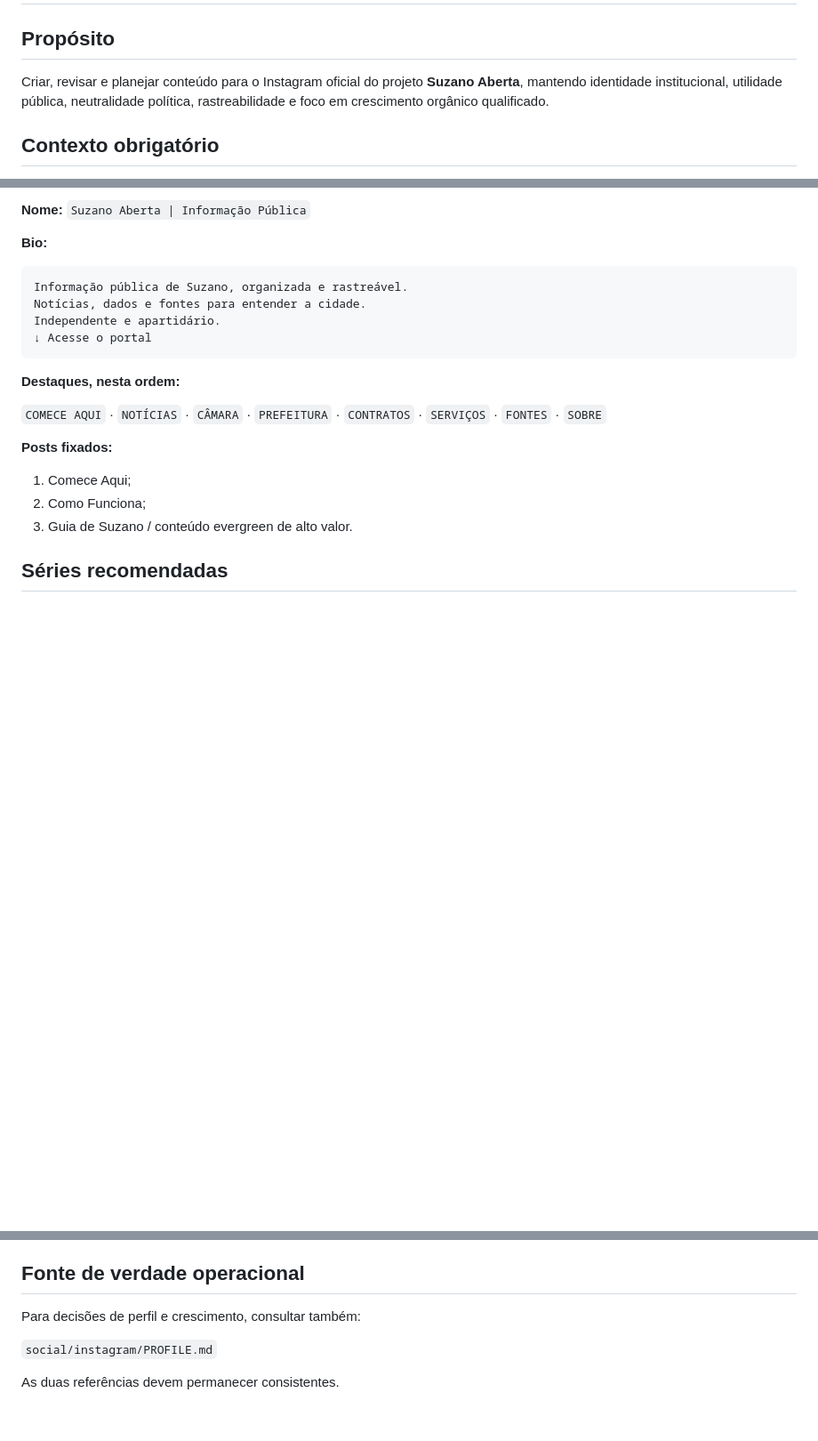
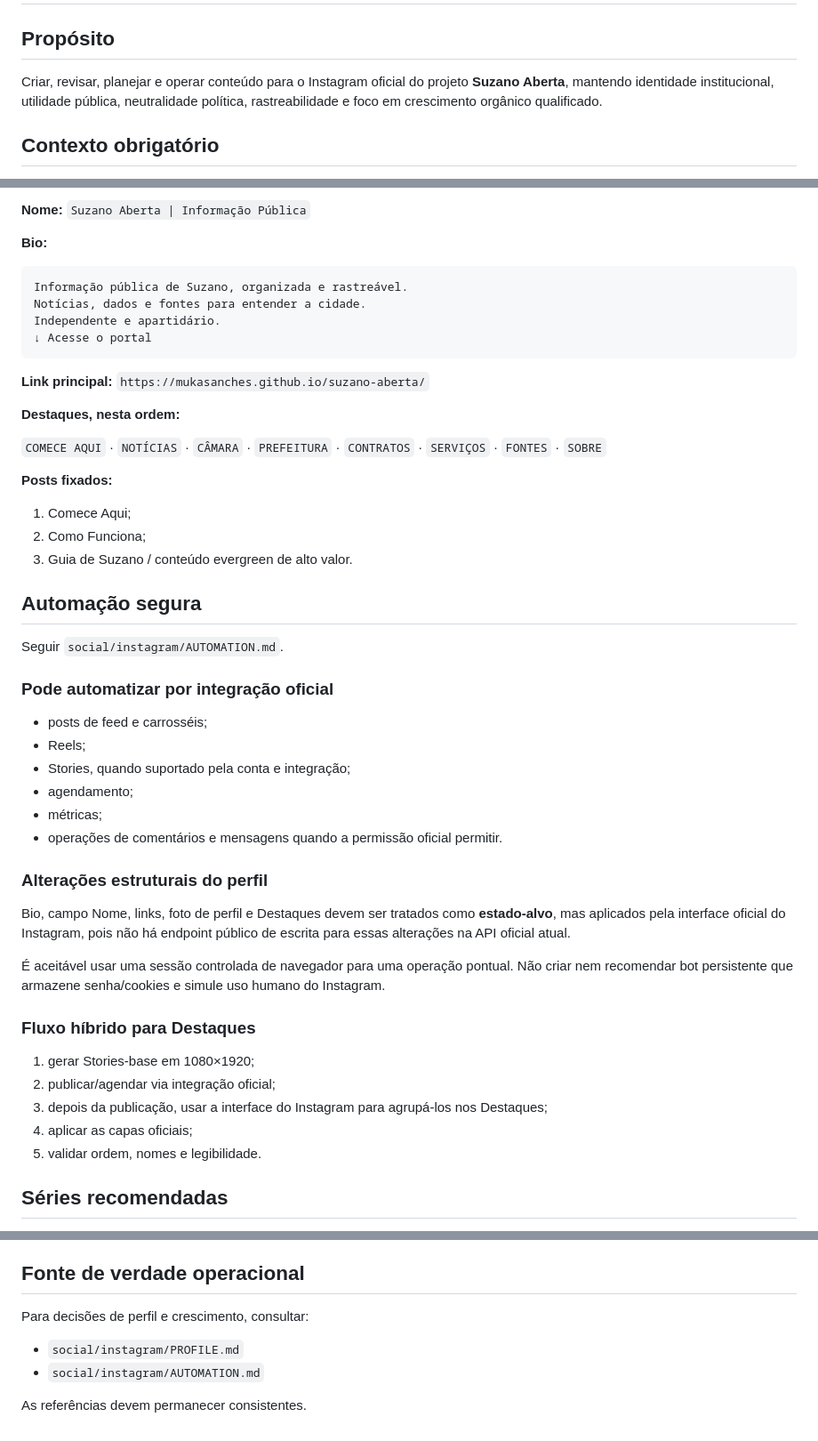
Before and after one commit to MukaSanches/suzano-aberta, a Markdown page: skills/suzano-aberta-instagram/SKILL.md, 3 parts joined by grey strips. Shown at 89% size. Rendered like a GitHub page; blank space fills up the shorter version.

Commit message:
docs: teach Instagram skill safe profile automation

````diff
--- a/skills/suzano-aberta-instagram/SKILL.md
+++ b/skills/suzano-aberta-instagram/SKILL.md
@@ -2,7 +2,7 @@
 
 ## Propósito
 
-Criar, revisar e planejar conteúdo para o Instagram oficial do projeto **Suzano Aberta**, mantendo identidade institucional, utilidade pública, neutralidade política, rastreabilidade e foco em crescimento orgânico qualificado.
+Criar, revisar, planejar e operar conteúdo para o Instagram oficial do projeto **Suzano Aberta**, mantendo identidade institucional, utilidade pública, neutralidade política, rastreabilidade e foco em crescimento orgânico qualificado.
 
 ## Contexto obrigatório
 
@@ -130,6 +132,8 @@ Independente e apartidário.
 ↓ Acesse o portal
 ```
 
+**Link principal:** `https://mukasanches.github.io/suzano-aberta/`
+
 **Destaques, nesta ordem:**
 
 `COMECE AQUI` · `NOTÍCIAS` · `CÂMARA` · `PREFEITURA` · `CONTRATOS` · `SERVIÇOS` · `FONTES` · `SOBRE`
@@ -139,6 +143,33 @@ Independente e apartidário.
 1. Comece Aqui;
 2. Como Funciona;
 3. Guia de Suzano / conteúdo evergreen de alto valor.
+
+## Automação segura
+
+Seguir `social/instagram/AUTOMATION.md`.
+
+### Pode automatizar por integração oficial
+
+- posts de feed e carrosséis;
+- Reels;
+- Stories, quando suportado pela conta e integração;
+- agendamento;
+- métricas;
+- operações de comentários e mensagens quando a permissão oficial permitir.
+
+### Alterações estruturais do perfil
+
+Bio, campo Nome, links, foto de perfil e Destaques devem ser tratados como **estado-alvo**, mas aplicados pela interface oficial do Instagram, pois não há endpoint público de escrita para essas alterações na API oficial atual.
+
+É aceitável usar uma sessão controlada de navegador para uma operação pontual. Não criar nem recomendar bot persistente que armazene senha/cookies e simule uso humano do Instagram.
+
+### Fluxo híbrido para Destaques
+
+1. gerar Stories-base em 1080×1920;
+2. publicar/agendar via integração oficial;
+3. depois da publicação, usar a interface do Instagram para agrupá-los nos Destaques;
+4. aplicar as capas oficiais;
+5. validar ordem, nomes e legibilidade.
 
 ## Séries recomendadas
 
@@ -186,8 +217,9 @@ Antes de publicar:
 
 ## Fonte de verdade operacional
 
-Para decisões de perfil e crescimento, consultar também:
+Para decisões de perfil e crescimento, consultar:
 
-`social/instagram/PROFILE.md`
+- `social/instagram/PROFILE.md`
+- `social/instagram/AUTOMATION.md`
 
-As duas referências devem permanecer consistentes.
+As referências devem permanecer consistentes.
````
Also changed, not shown: other parts of skills/suzano-aberta-instagram/SKILL.md (+2 -0 lines).
